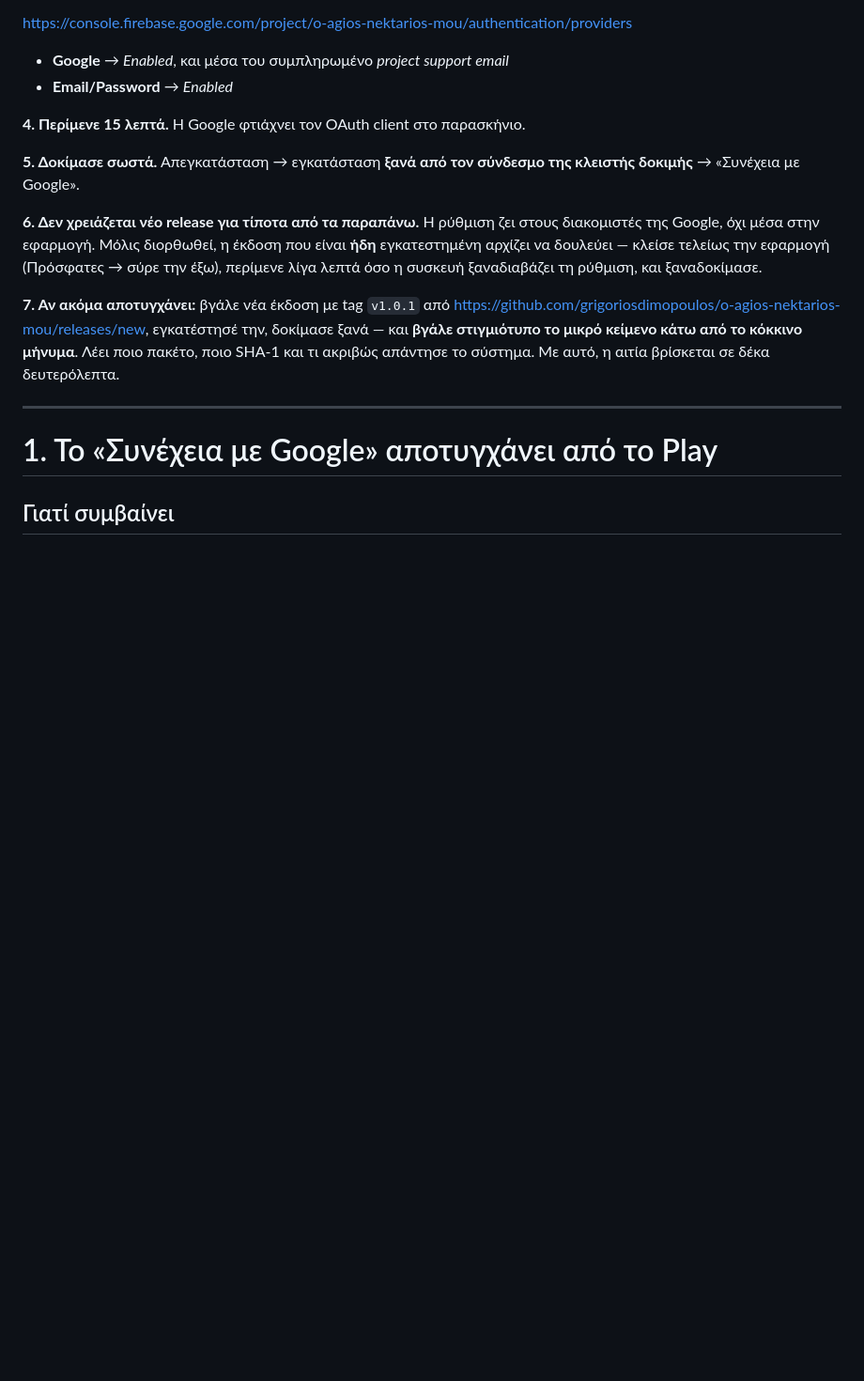
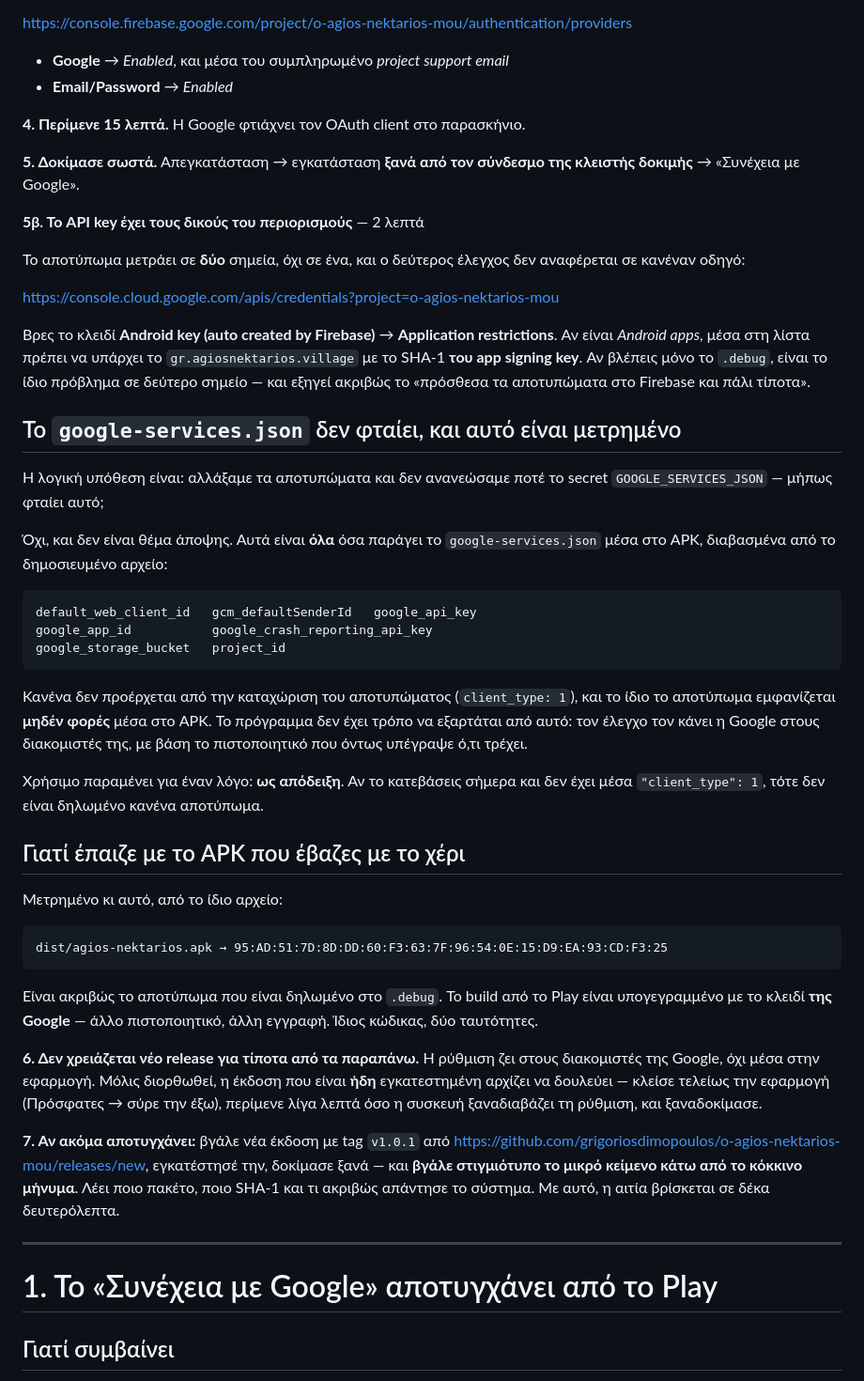
Before and after one commit to grigoriosdimopoulos/o-agios-nektarios-mou, a Markdown page: docs/FIREBASE-DIORTHOSEIS.md, the part around the change. Shown at 94% size. Rendered like a GitHub page; blank space fills up the shorter version.

Commit message:
Measure whether the stale google-services.json matters, instead of asserting
They asked twice, reasonably: we changed the fingerprints and never
refreshed the GOOGLE_SERVICES_JSON secret — is that it? I had answered
from memory. So I read the published APK.

Every resource the plugin generates from that file is listed in the note
now, taken from dist/agios-nektarios.apk: none of them derives from the
Android OAuth client, and the debug fingerprint appears zero times
anywhere in the package. The binary cannot depend on it. Refreshing the
secret cannot change sign-in.

The same APK settles "why did it work in the test build": it is signed
with 95:AD:51:7D:…, which is the fingerprint registered against the
.debug app. The Play build carries Google's certificate instead. One
codebase, two identities, and only one of them registered.

Their instinct was pointing at something real, one place over. google_api_key
is generated into the APK, and an Android API key in Cloud carries its own
package + SHA-1 restriction list that Firebase does not always keep in
step. Added as its own check, because it is exactly what "I added the
fingerprints and nothing changed" looks like.

Co-Authored-By: Claude Opus 5 <noreply@anthropic.com>
Claude-Session: https://claude.ai/code/session_01Ti1duvEVUVDoeeC11xwJy3

````diff
--- a/docs/FIREBASE-DIORTHOSEIS.md
+++ b/docs/FIREBASE-DIORTHOSEIS.md
@@ -60,6 +60,53 @@ Save.
 
 **5. Δοκίμασε σωστά.** Απεγκατάσταση → εγκατάσταση **ξανά από τον σύνδεσμο της
 κλειστής δοκιμής** → «Συνέχεια με Google».
+
+**5β. Το API key έχει τους δικούς του περιορισμούς** — 2 λεπτά
+
+Το αποτύπωμα μετράει σε **δύο** σημεία, όχι σε ένα, και ο δεύτερος έλεγχος δεν
+αναφέρεται σε κανέναν οδηγό:
+
+<https://console.cloud.google.com/apis/credentials?project=o-agios-nektarios-mou>
+
+Βρες το κλειδί **Android key (auto created by Firebase)** → **Application
+restrictions**. Αν είναι *Android apps*, μέσα στη λίστα πρέπει να υπάρχει το
+`gr.agiosnektarios.village` με το SHA-1 **του app signing key**. Αν βλέπεις μόνο
+το `.debug`, είναι το ίδιο πρόβλημα σε δεύτερο σημείο — και εξηγεί ακριβώς το
+«πρόσθεσα τα αποτυπώματα στο Firebase και πάλι τίποτα».
+
+## Το `google-services.json` δεν φταίει, και αυτό είναι μετρημένο
+
+Η λογική υπόθεση είναι: αλλάξαμε τα αποτυπώματα και δεν ανανεώσαμε ποτέ το
+secret `GOOGLE_SERVICES_JSON` — μήπως φταίει αυτό;
+
+Όχι, και δεν είναι θέμα άποψης. Αυτά είναι **όλα** όσα παράγει το
+`google-services.json` μέσα στο APK, διαβασμένα από το δημοσιευμένο αρχείο:
+
+```
+default_web_client_id   gcm_defaultSenderId   google_api_key
+google_app_id           google_crash_reporting_api_key
+google_storage_bucket   project_id
+```
+
+Κανένα δεν προέρχεται από την καταχώριση του αποτυπώματος (`client_type: 1`),
+και το ίδιο το αποτύπωμα εμφανίζεται **μηδέν φορές** μέσα στο APK. Το πρόγραμμα
+δεν έχει τρόπο να εξαρτάται από αυτό: τον έλεγχο τον κάνει η Google στους
+διακομιστές της, με βάση το πιστοποιητικό που όντως υπέγραψε ό,τι τρέχει.
+
+Χρήσιμο παραμένει για έναν λόγο: **ως απόδειξη**. Αν το κατεβάσεις σήμερα και
+δεν έχει μέσα `"client_type": 1`, τότε δεν είναι δηλωμένο κανένα αποτύπωμα.
+
+## Γιατί έπαιζε με το APK που έβαζες με το χέρι
+
+Μετρημένο κι αυτό, από το ίδιο αρχείο:
+
+```
+dist/agios-nektarios.apk → 95:AD:51:7D:8D:DD:60:F3:63:7F:96:54:0E:15:D9:EA:93:CD:F3:25
+```
+
+Είναι ακριβώς το αποτύπωμα που είναι δηλωμένο στο `.debug`. Το build από το Play
+είναι υπογεγραμμένο με το κλειδί **της Google** — άλλο πιστοποιητικό, άλλη
+εγγραφή. Ίδιος κώδικας, δύο ταυτότητες.
 
 **6. Δεν χρειάζεται νέο release για τίποτα από τα παραπάνω.** Η ρύθμιση ζει
 στους διακομιστές της Google, όχι μέσα στην εφαρμογή. Μόλις διορθωθεί, η
````
